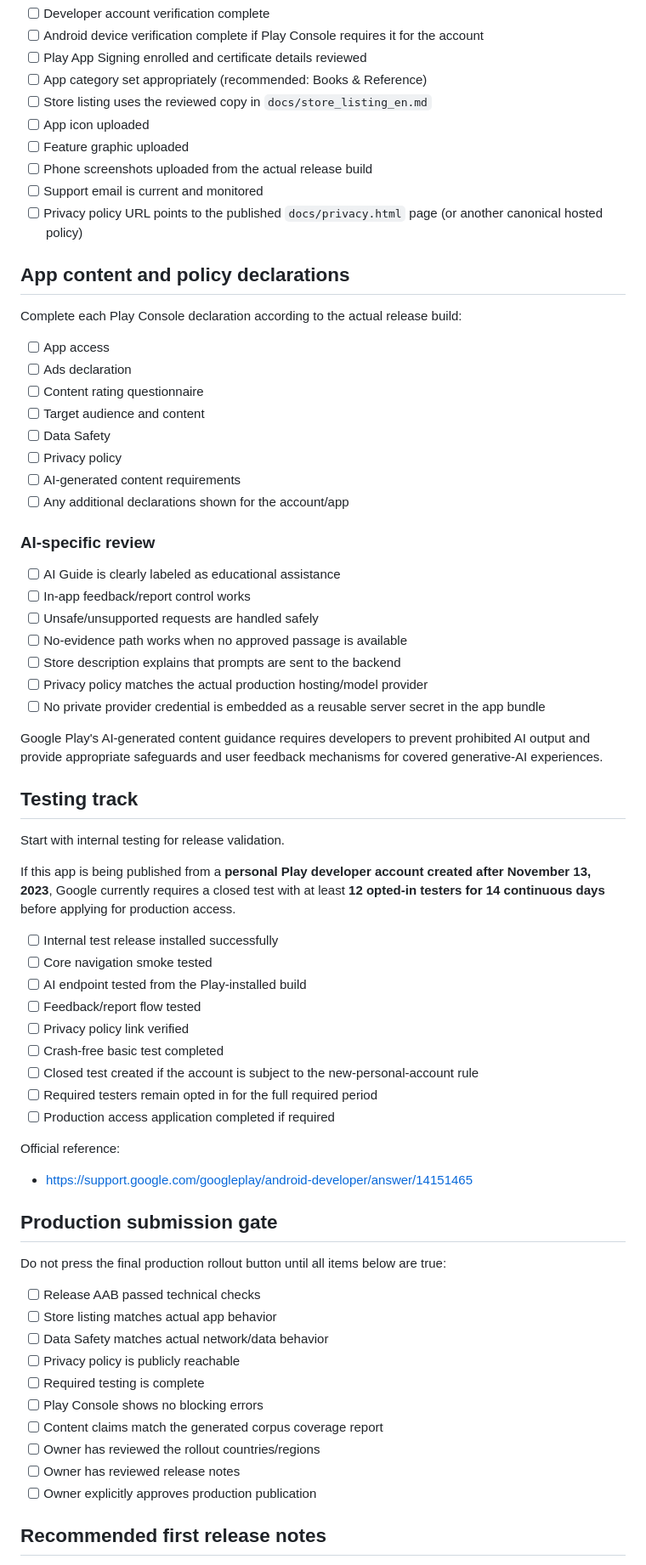
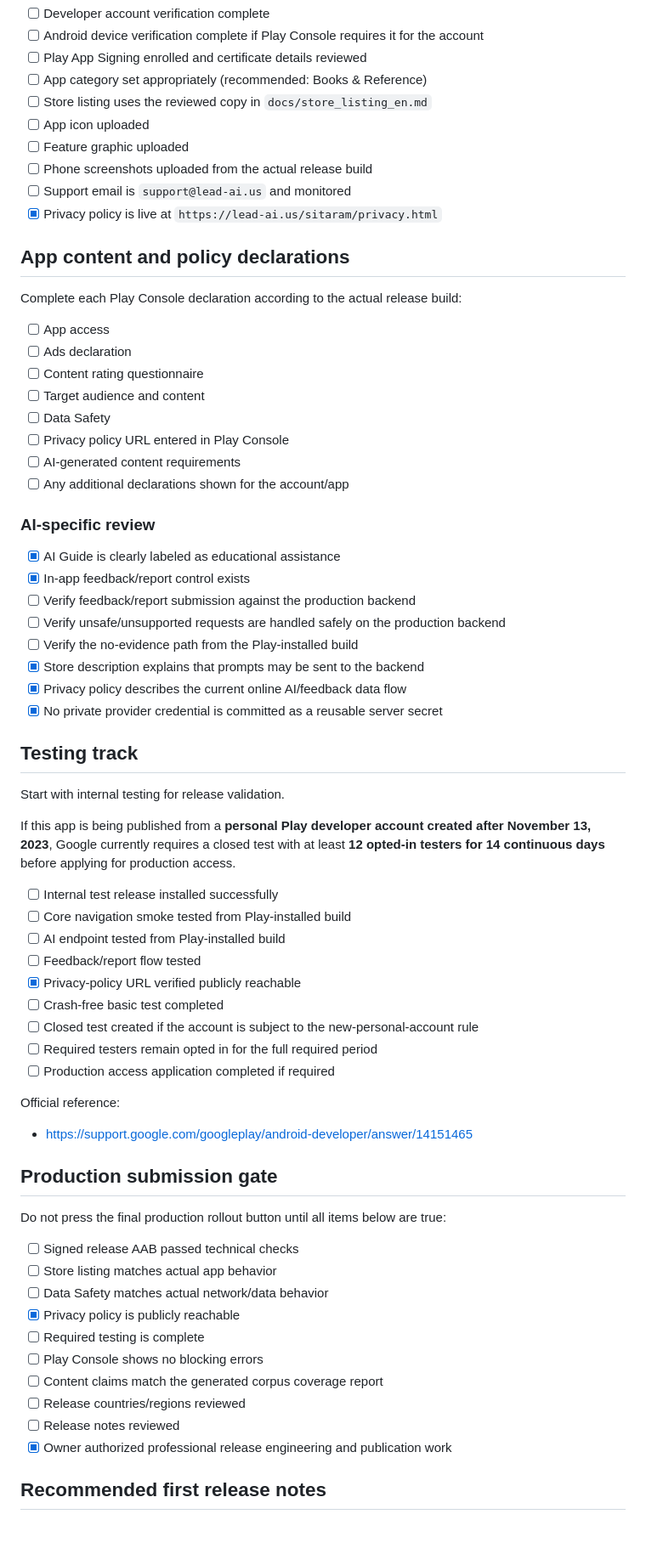
Before and after one commit to Arungharami/SitaRam, a Markdown page: docs/PLAY_PRODUCTION_CHECKLIST_2026.md, the part around one of its changes. Shown at 85% size. Drawn GitHub-style; blank space fills up the shorter version.

Commit message:
docs: record live privacy policy and release credential gate

```diff
--- a/docs/PLAY_PRODUCTION_CHECKLIST_2026.md
+++ b/docs/PLAY_PRODUCTION_CHECKLIST_2026.md
@@ -87,8 +108,8 @@ Official reference:
 - [ ] App icon uploaded
 - [ ] Feature graphic uploaded
 - [ ] Phone screenshots uploaded from the actual release build
-- [ ] Support email is current and monitored
-- [ ] Privacy policy URL points to the published `docs/privacy.html` page (or another canonical hosted policy)
+- [ ] Support email is `support@lead-ai.us` and monitored
+- [x] Privacy policy is live at `https://lead-ai.us/sitaram/privacy.html`
 
 ## App content and policy declarations
 
@@ -99,21 +120,20 @@ Complete each Play Console declaration according to the actual release build:
 - [ ] Content rating questionnaire
 - [ ] Target audience and content
 - [ ] Data Safety
-- [ ] Privacy policy
+- [ ] Privacy policy URL entered in Play Console
 - [ ] AI-generated content requirements
 - [ ] Any additional declarations shown for the account/app
 
 ### AI-specific review
 
-- [ ] AI Guide is clearly labeled as educational assistance
-- [ ] In-app feedback/report control works
-- [ ] Unsafe/unsupported requests are handled safely
-- [ ] No-evidence path works when no approved passage is available
-- [ ] Store description explains that prompts are sent to the backend
-- [ ] Privacy policy matches the actual production hosting/model provider
-- [ ] No private provider credential is embedded as a reusable server secret in the app bundle
-
-Google Play's AI-generated content guidance requires developers to prevent prohibited AI output and provide appropriate safeguards and user feedback mechanisms for covered generative-AI experiences.
+- [x] AI Guide is clearly labeled as educational assistance
+- [x] In-app feedback/report control exists
+- [ ] Verify feedback/report submission against the production backend
+- [ ] Verify unsafe/unsupported requests are handled safely on the production backend
+- [ ] Verify the no-evidence path from the Play-installed build
+- [x] Store description explains that prompts may be sent to the backend
+- [x] Privacy policy describes the current online AI/feedback data flow
+- [x] No private provider credential is committed as a reusable server secret
 
 ## Testing track
 
@@ -122,10 +142,10 @@ Start with internal testing for release validation.
 If this app is being published from a **personal Play developer account created after November 13, 2023**, Google currently requires a closed test with at least **12 opted-in testers for 14 continuous days** before applying for production access.
 
 - [ ] Internal test release installed successfully
-- [ ] Core navigation smoke tested
-- [ ] AI endpoint tested from the Play-installed build
+- [ ] Core navigation smoke tested from Play-installed build
+- [ ] AI endpoint tested from Play-installed build
 - [ ] Feedback/report flow tested
-- [ ] Privacy policy link verified
+- [x] Privacy-policy URL verified publicly reachable
 - [ ] Crash-free basic test completed
 - [ ] Closed test created if the account is subject to the new-personal-account rule
 - [ ] Required testers remain opted in for the full required period
@@ -139,16 +159,16 @@ Official reference:
 
 Do not press the final production rollout button until all items below are true:
 
-- [ ] Release AAB passed technical checks
+- [ ] Signed release AAB passed technical checks
 - [ ] Store listing matches actual app behavior
 - [ ] Data Safety matches actual network/data behavior
-- [ ] Privacy policy is publicly reachable
+- [x] Privacy policy is publicly reachable
 - [ ] Required testing is complete
 - [ ] Play Console shows no blocking errors
 - [ ] Content claims match the generated corpus coverage report
-- [ ] Owner has reviewed the rollout countries/regions
-- [ ] Owner has reviewed release notes
-- [ ] Owner explicitly approves production publication
+- [ ] Release countries/regions reviewed
+- [ ] Release notes reviewed
+- [x] Owner authorized professional release engineering and publication work
 
 ## Recommended first release notes
 
```
Also changed, not shown: other parts of docs/PLAY_PRODUCTION_CHECKLIST_2026.md (+35 -14 lines).
